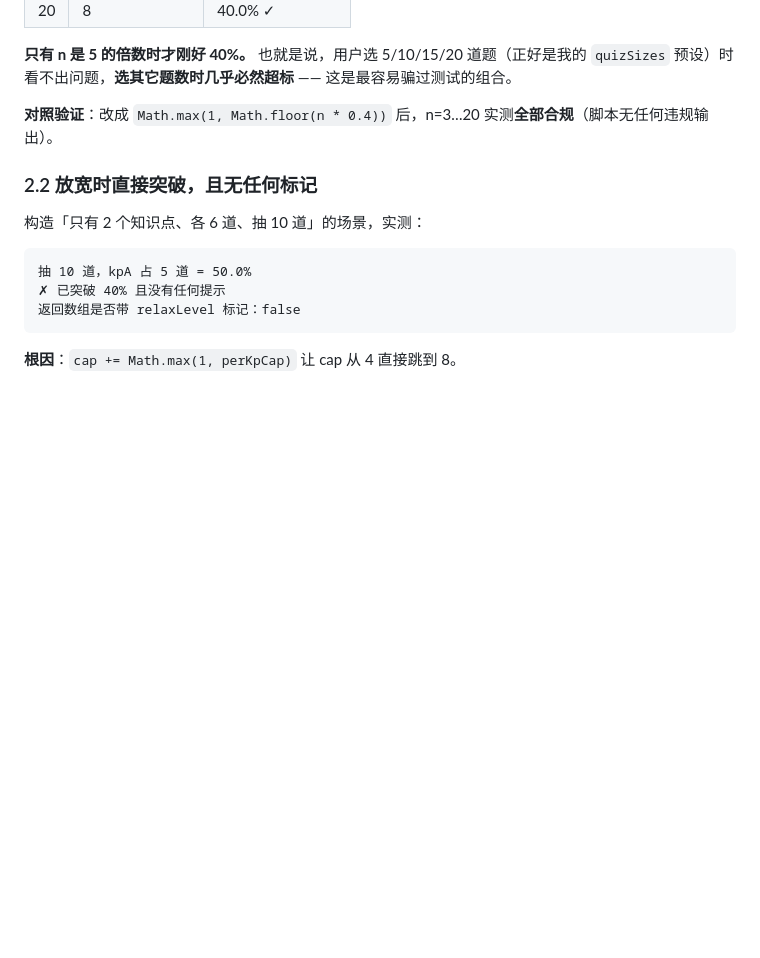
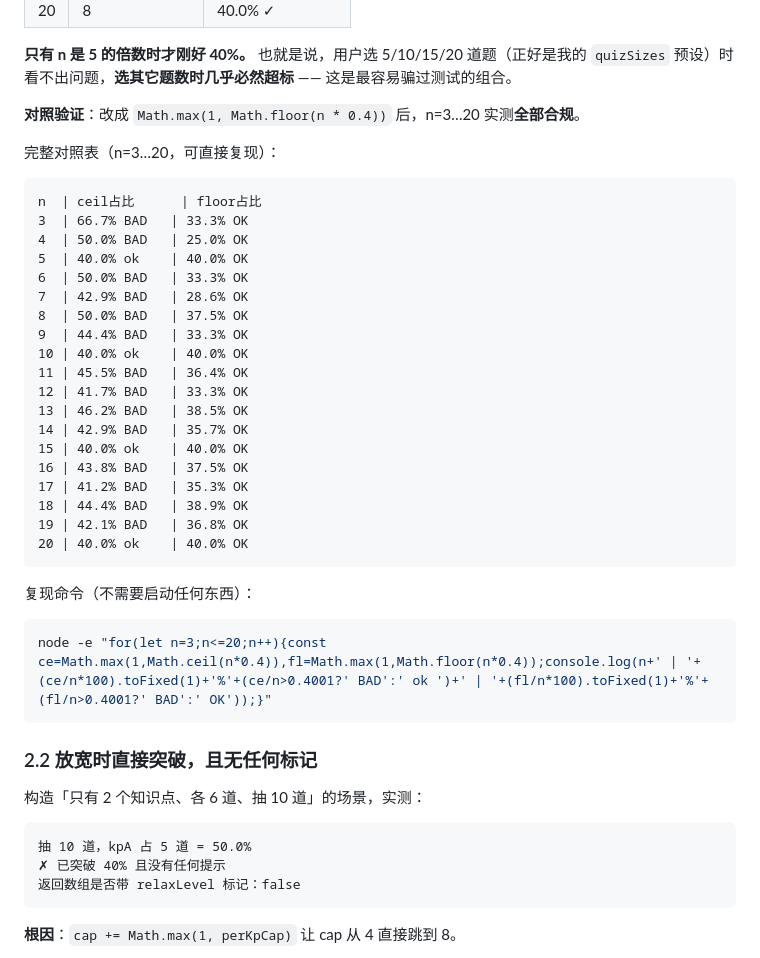
Before and after one commit to yvdaoyin-ux/cuotitong, a Markdown page: docs/阶段1开工确认.md, the part around the change. Drawn GitHub-style; blank space fills up the shorter version.

Commit message:
补充配额 bug 的完整对照表与复现命令（n=3..20）
ceil 方案 14 处 BAD，floor 方案全部 OK。
附一行可直接复现的 node 命令，便于 Claude 核验。

````diff
--- a/docs/阶段1开工确认.md
+++ b/docs/阶段1开工确认.md
@@ -47,7 +47,37 @@
 
 **只有 n 是 5 的倍数时才刚好 40%。** 也就是说，用户选 5/10/15/20 道题（正好是我的 `quizSizes` 预设）时看不出问题，**选其它题数时几乎必然超标** —— 这是最容易骗过测试的组合。
 
-**对照验证**：改成 `Math.max(1, Math.floor(n * 0.4))` 后，n=3…20 实测**全部合规**（脚本无任何违规输出）。
+**对照验证**：改成 `Math.max(1, Math.floor(n * 0.4))` 后，n=3…20 实测**全部合规**。
+
+完整对照表（n=3…20，可直接复现）：
+
+```
+n  | ceil占比      | floor占比
+3  | 66.7% BAD   | 33.3% OK
+4  | 50.0% BAD   | 25.0% OK
+5  | 40.0% ok    | 40.0% OK
+6  | 50.0% BAD   | 33.3% OK
+7  | 42.9% BAD   | 28.6% OK
+8  | 50.0% BAD   | 37.5% OK
+9  | 44.4% BAD   | 33.3% OK
+10 | 40.0% ok    | 40.0% OK
+11 | 45.5% BAD   | 36.4% OK
+12 | 41.7% BAD   | 33.3% OK
+13 | 46.2% BAD   | 38.5% OK
+14 | 42.9% BAD   | 35.7% OK
+15 | 40.0% ok    | 40.0% OK
+16 | 43.8% BAD   | 37.5% OK
+17 | 41.2% BAD   | 35.3% OK
+18 | 44.4% BAD   | 38.9% OK
+19 | 42.1% BAD   | 36.8% OK
+20 | 40.0% ok    | 40.0% OK
+```
+
+复现命令（不需要启动任何东西）：
+
+```bash
+node -e "for(let n=3;n<=20;n++){const ce=Math.max(1,Math.ceil(n*0.4)),fl=Math.max(1,Math.floor(n*0.4));console.log(n+' | '+(ce/n*100).toFixed(1)+'%'+(ce/n>0.4001?' BAD':' ok ')+' | '+(fl/n*100).toFixed(1)+'%'+(fl/n>0.4001?' BAD':' OK'));}"
+```
 
 ### 2.2 放宽时直接突破，且无任何标记
 
````
